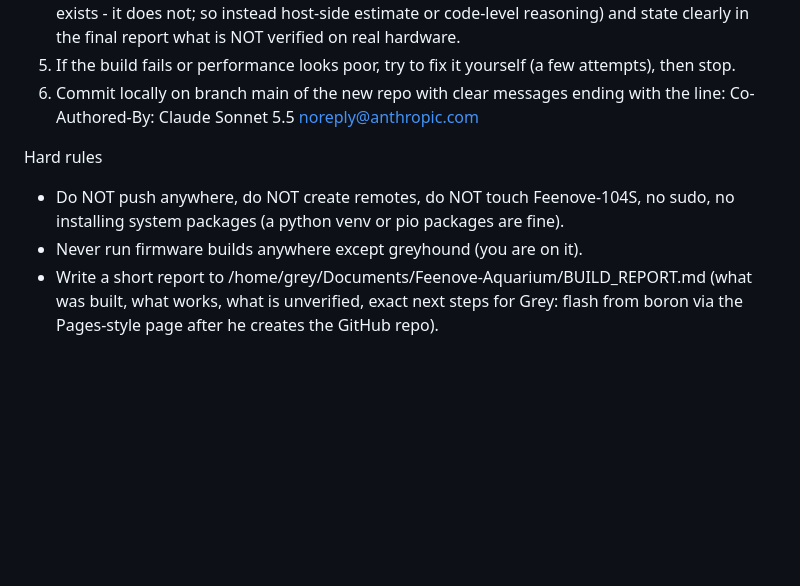
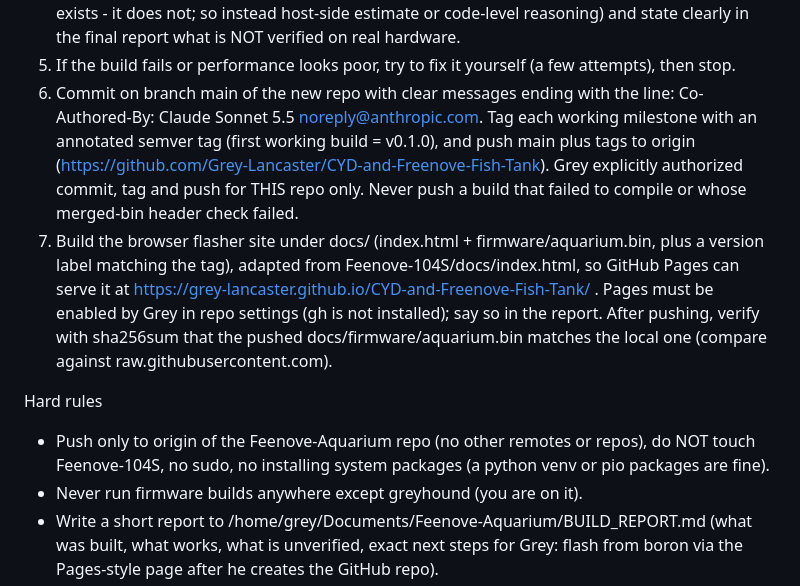
Before and after one commit to Grey-Lancaster/CYD-and-Freenove-Fish-Tank, a Markdown page: BUILD_TASK.md, the part around the change. Drawn GitHub-style; blank space fills up the shorter version.

Commit message:
Authorize tagging, pushing and flasher site in build task
Co-Authored-By: Claude Sonnet 5.5 <noreply@anthropic.com>

```diff
--- a/BUILD_TASK.md
+++ b/BUILD_TASK.md
@@ -11,10 +11,11 @@ Do
 3. `pio run`, then esptool merge_bin into docs/firmware/aquarium.bin with --flash_mode dio --flash_freq keep --flash_size keep; verify header byte offset 2 == 0x02. Add docs/index.html flasher page adapted from Feenove-104S/docs/index.html (single firmware option).
 4. Measure what you can (e.g. compute frame time via serial logging only if hardware access exists - it does not; so instead host-side estimate or code-level reasoning) and state clearly in the final report what is NOT verified on real hardware.
 5. If the build fails or performance looks poor, try to fix it yourself (a few attempts), then stop.
-6. Commit locally on branch main of the new repo with clear messages ending with the line: Co-Authored-By: Claude Sonnet 5.5 <noreply@anthropic.com>
+6. Commit on branch main of the new repo with clear messages ending with the line: Co-Authored-By: Claude Sonnet 5.5 <noreply@anthropic.com>. Tag each working milestone with an annotated semver tag (first working build = v0.1.0), and push main plus tags to origin (https://github.com/Grey-Lancaster/CYD-and-Freenove-Fish-Tank). Grey explicitly authorized commit, tag and push for THIS repo only. Never push a build that failed to compile or whose merged-bin header check failed.
+7. Build the browser flasher site under docs/ (index.html + firmware/aquarium.bin, plus a version label matching the tag), adapted from Feenove-104S/docs/index.html, so GitHub Pages can serve it at https://grey-lancaster.github.io/CYD-and-Freenove-Fish-Tank/ . Pages must be enabled by Grey in repo settings (gh is not installed); say so in the report. After pushing, verify with sha256sum that the pushed docs/firmware/aquarium.bin matches the local one (compare against raw.githubusercontent.com).
 
 Hard rules
-- Do NOT push anywhere, do NOT create remotes, do NOT touch Feenove-104S, no sudo, no installing system packages (a python venv or pio packages are fine).
+- Push only to origin of the Feenove-Aquarium repo (no other remotes or repos), do NOT touch Feenove-104S, no sudo, no installing system packages (a python venv or pio packages are fine).
 - Never run firmware builds anywhere except greyhound (you are on it).
 - Write a short report to /home/grey/Documents/Feenove-Aquarium/BUILD_REPORT.md (what was built, what works, what is unverified, exact next steps for Grey: flash from boron via the Pages-style page after he creates the GitHub repo).
 - When finished or stuck, send Grey a WhatsApp summary if the hass-mcp tools are available (notify.send_message -> notify.whatsigram_recipient_1); if they are not available, just make sure BUILD_REPORT.md exists.
```
